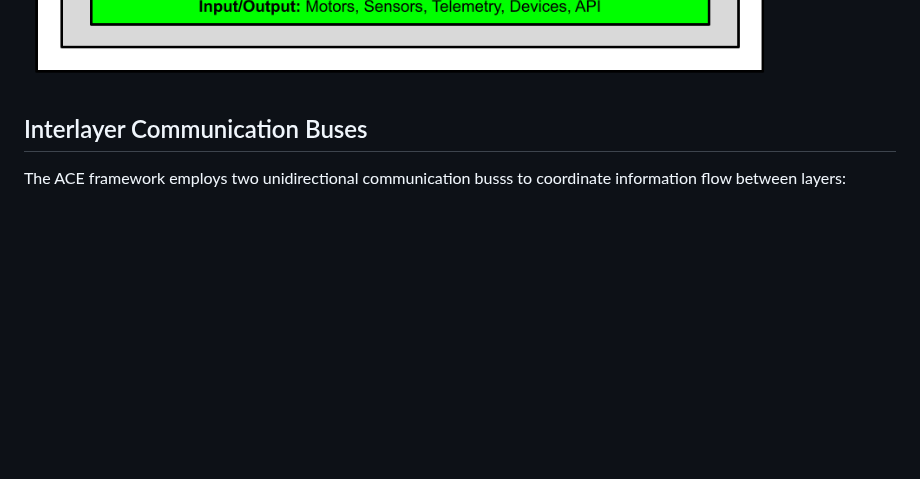
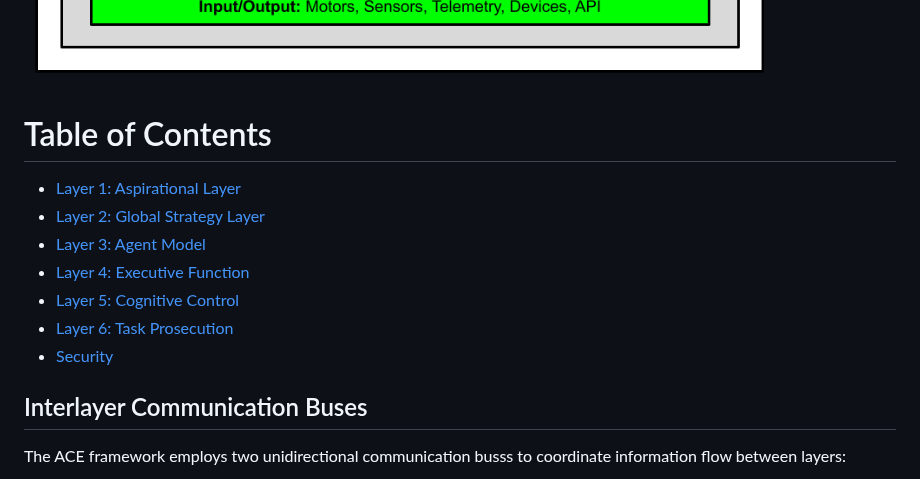
Before and after one commit to daveshap/ACE_Framework, a Markdown page: README.md, the part around the change. Drawn GitHub-style; blank space fills up the shorter version.

```diff
--- a/README.md
+++ b/README.md
@@ -23,6 +23,16 @@ The ACE framework provides a conceptual blueprint for autonomous agents that are
 		<img alt="tldraw" src="https://raw.githubusercontent.com/daveshap/ACE_Framework/main/images/ACE%20Framework%20Overall%20Architecture.png" />
 	</picture>
 </div>
+
+# Table of Contents
+
+- [Layer 1: Aspirational Layer](#layer-1-aspirational-layer)
+- [Layer 2: Global Strategy Layer](#layer-2-global-strategy-layer)
+- [Layer 3: Agent Model](#layer-3-agent-model)
+- [Layer 4: Executive Function](#layer-4-executive-function)
+- [Layer 5: Cognitive Control](#layer-5-cognitive-control)
+- [Layer 6: Task Prosecution](#layer-6-task-prosecution)
+- [Security](#security)
 
 ## Interlayer Communication Buses
 
```
